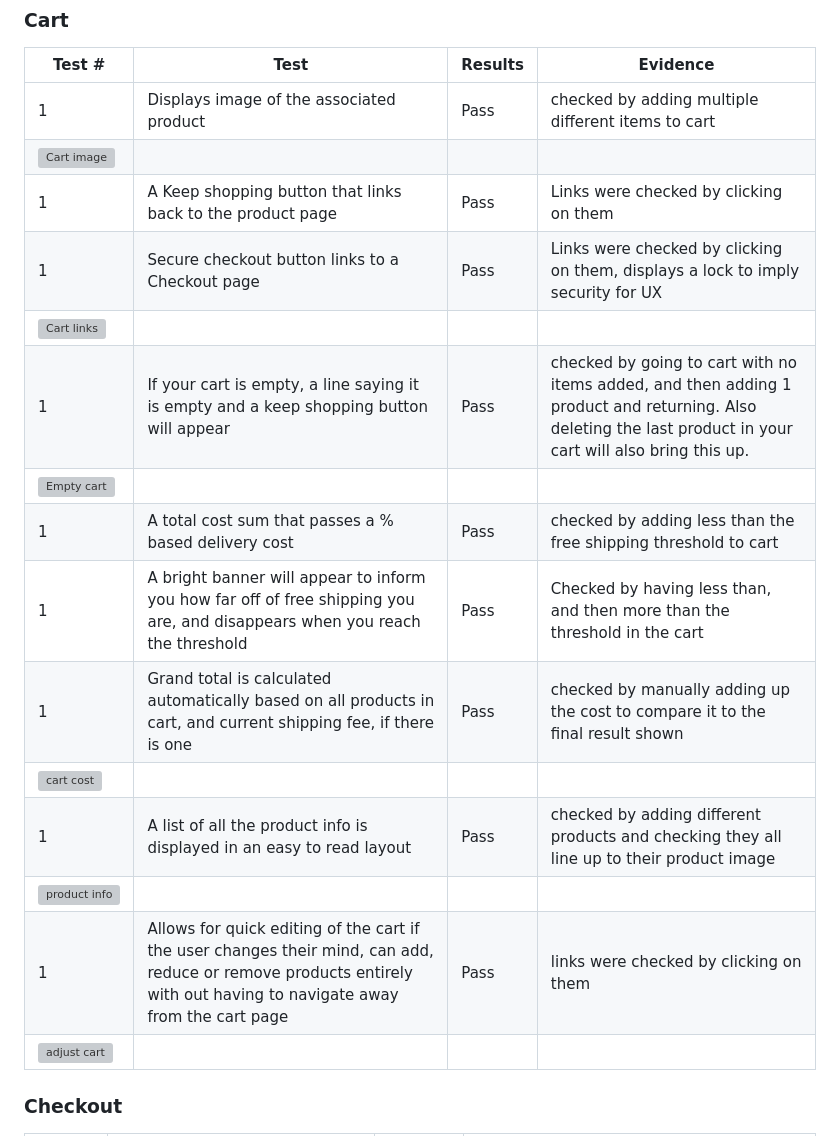
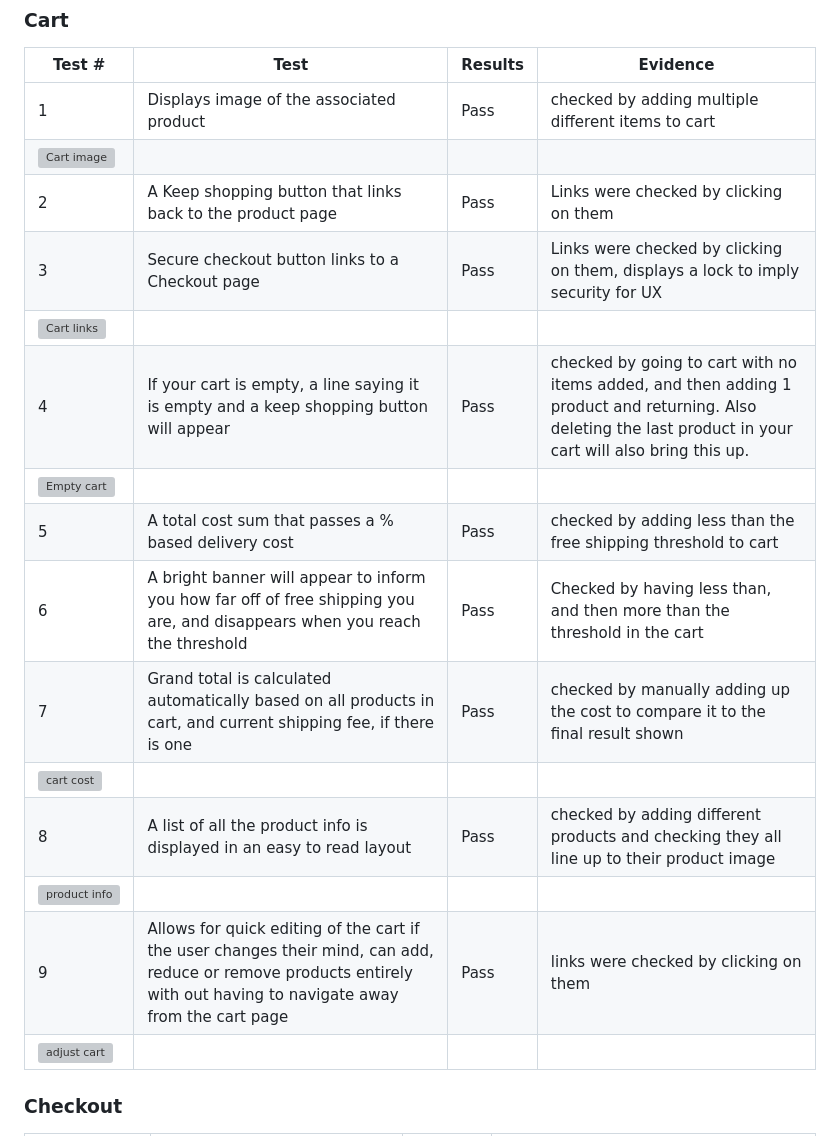
Before and after one commit to SamuelMacKay/mackays-miniatures, a Markdown page: TESTING.md, the part around the change printed below. GitHub-like rendering; grey boxes are pictures that could not be loaded.

```diff
--- a/TESTING.md
+++ b/TESTING.md
@@ -104,18 +104,18 @@
 | --- | --- | --- |--- |
 |1| Displays image of the associated product |Pass| checked by adding multiple different items to cart
 ![Cart image](images/testing-cart-image.png) |
-|1| A Keep shopping button that links back to the product page |Pass| Links were checked by clicking on them |
-|1| Secure checkout button links to a Checkout page |Pass| Links were checked by clicking on them, displays a lock to imply security for UX
+|2| A Keep shopping button that links back to the product page |Pass| Links were checked by clicking on them |
+|3| Secure checkout button links to a Checkout page |Pass| Links were checked by clicking on them, displays a lock to imply security for UX
 ![Cart links](images/testing-checkout-button.png) |
-|1| If your cart is empty, a line saying it is empty and a keep shopping button will appear |Pass| checked by going to cart with no items added, and then adding 1 product and returning. Also deleting the last product in your cart will also bring this up.
+|4| If your cart is empty, a line saying it is empty and a keep shopping button will appear |Pass| checked by going to cart with no items added, and then adding 1 product and returning. Also deleting the last product in your cart will also bring this up.
 ![Empty cart](images/testing-empty-cart.png) |
-|1| A total cost sum that passes a % based delivery cost |Pass| checked by adding less than the free shipping threshold to cart |
-|1| A bright banner will appear to inform you how far off of free shipping you are, and disappears when you reach the threshold |Pass| Checked by having less than, and then more than the threshold in the cart |
-|1| Grand total is calculated automatically based on all products in cart, and current shipping fee, if there is one |Pass| checked by manually adding up the cost to compare it to the final result shown
+|5| A total cost sum that passes a % based delivery cost |Pass| checked by adding less than the free shipping threshold to cart |
+|6| A bright banner will appear to inform you how far off of free shipping you are, and disappears when you reach the threshold |Pass| Checked by having less than, and then more than the threshold in the cart |
+|7| Grand total is calculated automatically based on all products in cart, and current shipping fee, if there is one |Pass| checked by manually adding up the cost to compare it to the final result shown
 ![cart cost](images/testing-grand-total.png) |
-|1| A list of all the product info is displayed in an easy to read layout |Pass| checked by adding different products and checking they all line up to their product image
+|8| A list of all the product info is displayed in an easy to read layout |Pass| checked by adding different products and checking they all line up to their product image
 ![product info](images/testing-product-details.png) |
-|1| Allows for quick editing of the cart if the user changes their mind, can add, reduce or remove products entirely with out having to navigate away from the cart page |Pass| links were checked by clicking on them
+|9| Allows for quick editing of the cart if the user changes their mind, can add, reduce or remove products entirely with out having to navigate away from the cart page |Pass| links were checked by clicking on them
 ![adjust cart](images/testing-product-info-cart.png) |
 
 ### Checkout
```
Also changed, not shown: other parts of TESTING.md (+32 -24 lines), images/testing-checkout-receipt.png (added), images/testing-checkout-success.png (added), images/testing-email-confirmation.png (added).
